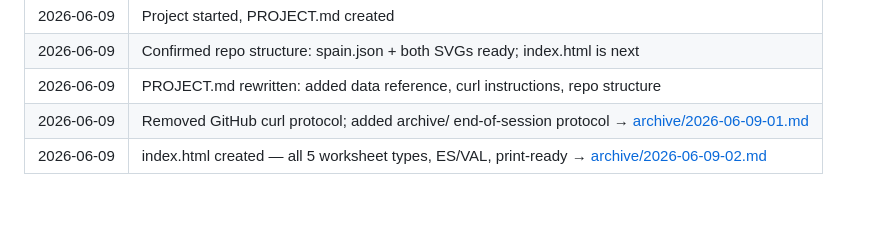
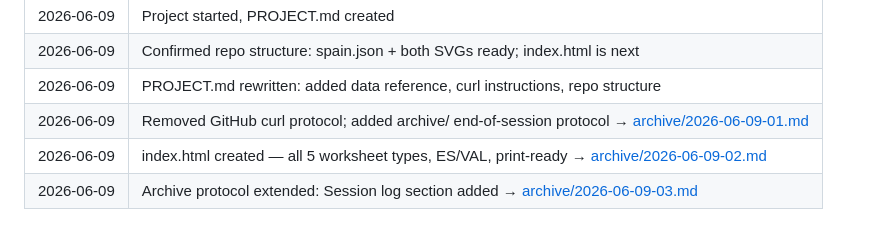
Before and after one commit to OlenaMyroshnykova/spain-map-worksheet-generator, a Markdown page: PROJECT.md, the part around the change. Rendered like a GitHub page.

Commit message:
End-of-session archive note and changelog update
Co-Authored-By: Claude Sonnet 4.6 <noreply@anthropic.com>

```diff
--- a/PROJECT.md
+++ b/PROJECT.md
@@ -239,3 +239,4 @@ Required sections:
 | 2026-06-09 | PROJECT.md rewritten: added data reference, curl instructions, repo structure |
 | 2026-06-09 | Removed GitHub curl protocol; added archive/ end-of-session protocol → [archive/2026-06-09-01.md](archive/2026-06-09-01.md) |
 | 2026-06-09 | index.html created — all 5 worksheet types, ES/VAL, print-ready → [archive/2026-06-09-02.md](archive/2026-06-09-02.md) |
+| 2026-06-09 | Archive protocol extended: Session log section added → [archive/2026-06-09-03.md](archive/2026-06-09-03.md) |
```
Also changed, not shown: archive/2026-06-09-03.md (added, +41 -0 lines).
